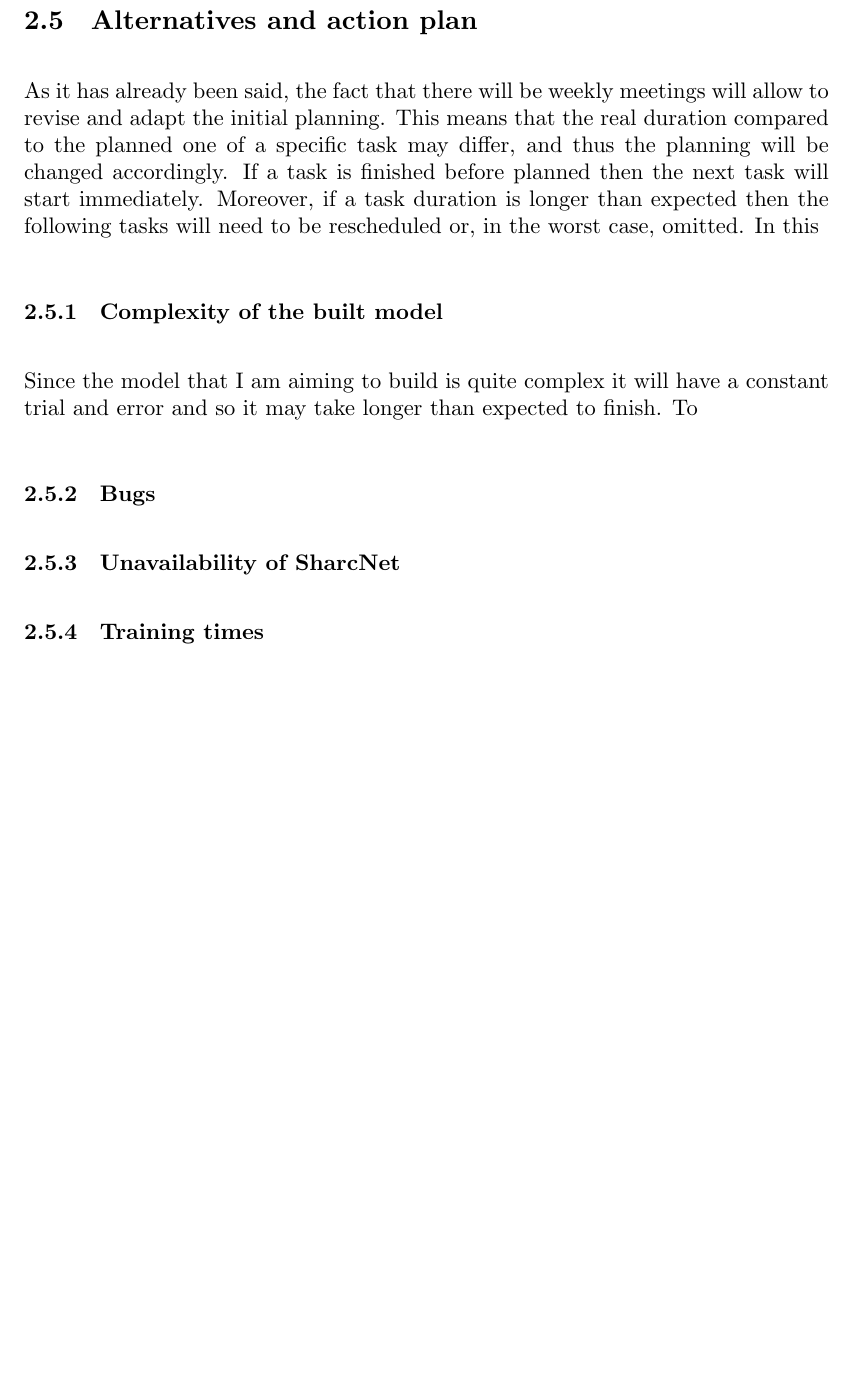
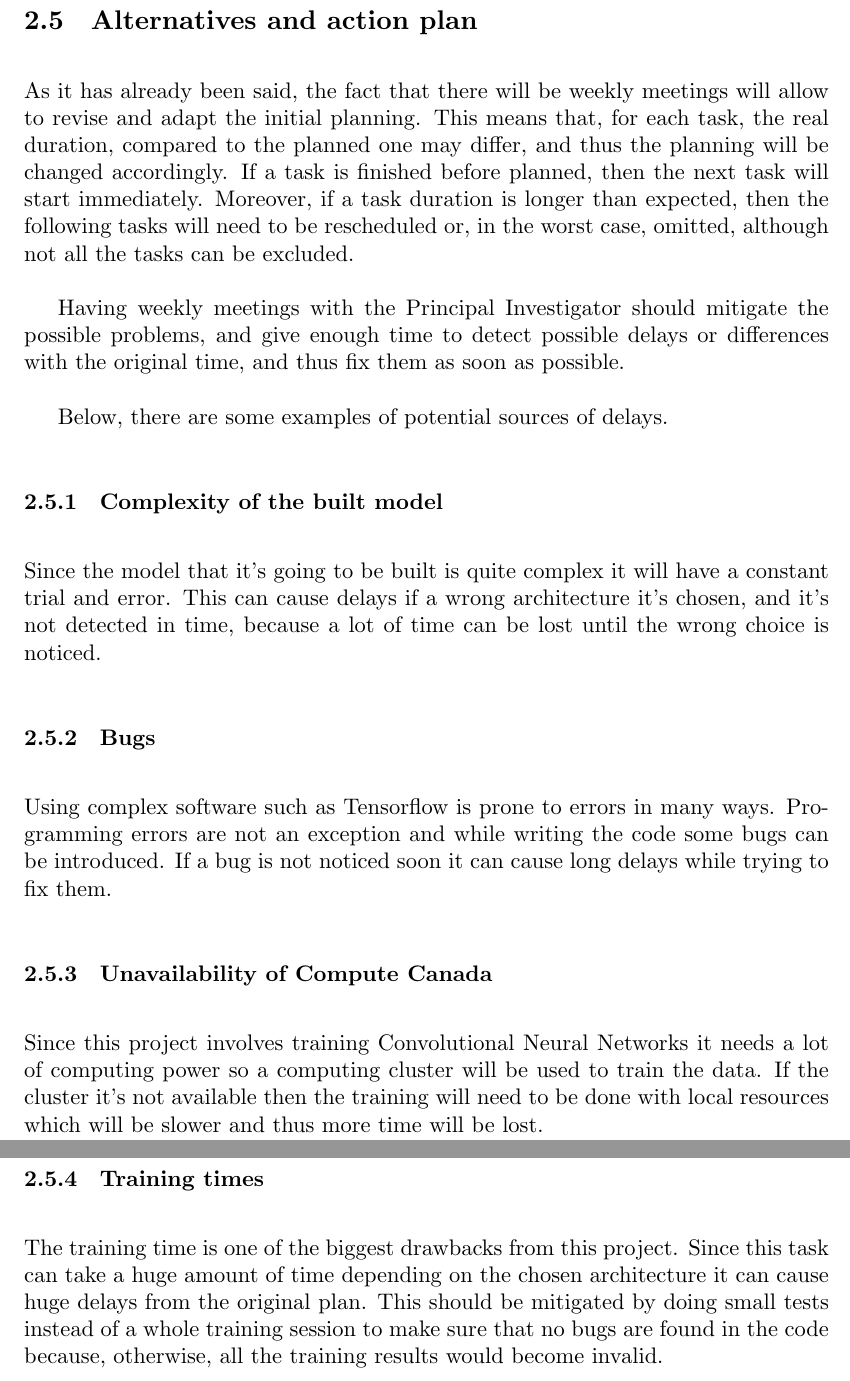
Before and after one commit to jmigual/FIB-TFG, a LaTeX document (LATEX/Deliverables/main.tex, which reads LATEX/Deliverables/002_planning.tex): part of page 17 of 21 before the commit and two parts of pages 17 and 18 of 22 after it, the two joined at a grey line, cut so that both start at the same text, the shorter picture padded with empty space. Compiled offline with XeLaTeX.

Commit message:
Finish action plan

```diff
--- a/LATEX/Deliverables/002_planning.tex
+++ b/LATEX/Deliverables/002_planning.tex
@@ -237,19 +237,41 @@ In \autoref{tab:time} an estimation of the number of hours dedicated to each tas
 \subsection{Alternatives and action plan}
 
 As it has already been said, the fact that there will be weekly meetings will allow to
-revise and adapt the initial planning. This means that the real duration compared to the
-planned one of a specific task may differ, and thus the planning will be changed
-accordingly. If a task is finished before planned then the next task will start
-immediately. Moreover, if a task duration is longer than expected then the following tasks
-will need to be rescheduled or, in the worst case, omitted. In this
+revise and adapt the initial planning. This means that, for each task, the real duration,
+compared to the planned one may differ, and thus the planning will be changed accordingly.
+If a task is finished before planned, then the next task will start immediately.
+Moreover, if a task duration is longer than expected, then the following tasks will need
+to be rescheduled or, in the worst case, omitted, although not all the tasks can be excluded.
+
+Having weekly meetings with the Principal Investigator should mitigate the possible problems,
+and give enough time to detect possible delays or differences with the original time, and
+thus fix them as soon as possible.
+
+Below, there are some examples of potential sources of delays.
 
 \subsubsection{Complexity of the built model}
 
-Since the model that I am aiming to build is quite complex it will have a constant trial
-and error and so it may take longer than expected to finish. To
+Since the model that it's going to be built is quite complex it will have a constant trial
+and error. This can cause delays if a wrong architecture it's chosen, and it's not detected
+in time, because a lot of time can be lost until the wrong choice is noticed.
 
 \subsubsection{Bugs}
 
-\subsubsection{Unavailability of SharcNet}
+Using complex software such as Tensorflow is prone to errors in many ways. Programming errors
+are not an exception and while writing the code some bugs can be introduced. If a bug is not
+noticed soon it can cause long delays while trying to fix them.
+
+\subsubsection{Unavailability of Compute Canada}
+
+Since this project involves training Convolutional Neural Networks it needs a lot of computing
+power so a computing cluster will be used to train the data. If the cluster it's not available
+then the training will need to be done with local resources which will be slower and thus
+more time will be lost.
 
 \subsubsection{Training times}
+
+The training time is one of the biggest drawbacks from this project. Since this task
+can take a huge amount of time depending on the chosen architecture it can cause
+huge delays from the original plan. This should be mitigated by doing small tests
+instead of a whole training session to make sure that no bugs are found in the code
+because, otherwise, all the training results would become invalid.
```
